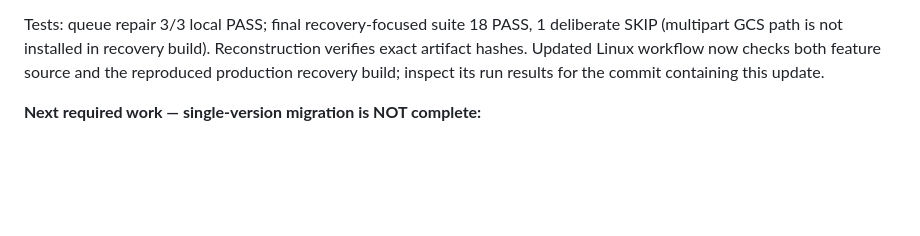
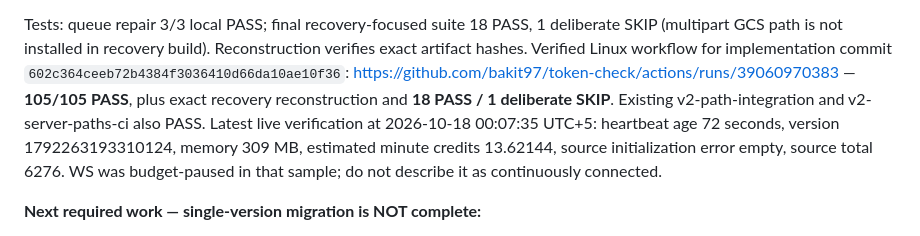
Before and after one commit to bakit97/token-check, a Markdown page: HANDOFF-FOR-GPT6.md, the part around the change. Drawn GitHub-style; blank space fills up the shorter version.

Commit message:
docs: record verified recovery checks and active production limitations

```diff
--- a/HANDOFF-FOR-GPT6.md
+++ b/HANDOFF-FOR-GPT6.md
@@ -34,9 +34,15 @@ Class A/B and Billing remain unverified; legacy frequent exports still run.
 
 Tests: queue repair 3/3 local PASS; final recovery-focused suite 18 PASS,
 1 deliberate SKIP (multipart GCS path is not installed in recovery build).
-Reconstruction verifies exact artifact hashes. Updated Linux workflow now checks
-both feature source and the reproduced production recovery build; inspect its
-run results for the commit containing this update.
+Reconstruction verifies exact artifact hashes. Verified Linux workflow for implementation commit
+`602c364ceeb72b4384f3036410d66da10ae10f36`:
+https://github.com/bakit97/token-check/actions/runs/39060970383 — **105/105 PASS**,
+plus exact recovery reconstruction and **18 PASS / 1 deliberate SKIP**.
+Existing v2-path-integration and v2-server-paths-ci also PASS.
+Latest live verification at 2026-10-18 00:07:35 UTC+5: heartbeat age 72 seconds,
+version 1792263193310124, memory 309 MB, estimated minute credits 13.62144,
+source initialization error empty, source total 6276. WS was budget-paused in
+that sample; do not describe it as continuously connected.
 
 **Next required work — single-version migration is NOT complete:**
 1. Complete `docs/OBSERVATION-MIGRATION.md` contract gate. New source files have
```
Also changed, not shown: docs/RESOURCE-BUDGET.md (+6 -1 lines).
